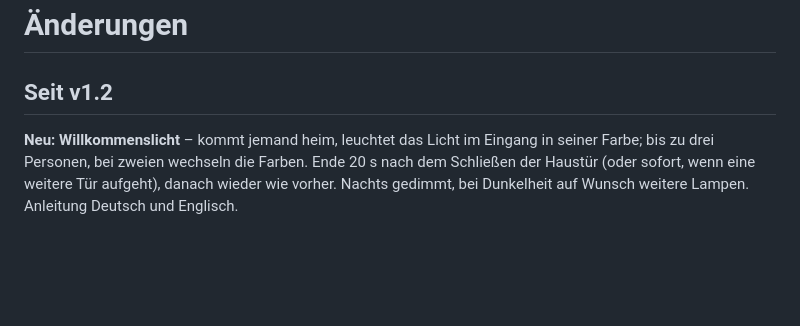
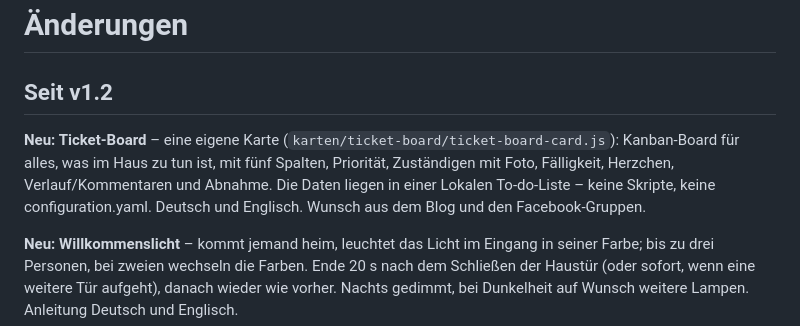
Before and after one commit to johnkily/ha-blueprints, a Markdown page: CHANGELOG.md, the part around the change. Rendered like a GitHub page; blank space fills up the shorter version.

```diff
--- a/CHANGELOG.md
+++ b/CHANGELOG.md
@@ -1,6 +1,8 @@
 # Änderungen
 
 ## Seit v1.2
+
+**Neu: Ticket-Board** – eine eigene Karte (`karten/ticket-board/ticket-board-card.js`): Kanban-Board für alles, was im Haus zu tun ist, mit fünf Spalten, Priorität, Zuständigen mit Foto, Fälligkeit, Herzchen, Verlauf/Kommentaren und Abnahme. Die Daten liegen in einer Lokalen To-do-Liste – keine Skripte, keine configuration.yaml. Deutsch und Englisch. Wunsch aus dem Blog und den Facebook-Gruppen.
 
 **Neu: Willkommenslicht** – kommt jemand heim, leuchtet das Licht im Eingang in seiner Farbe; bis zu drei Personen, bei zweien wechseln die Farben. Ende 20 s nach dem Schließen der Haustür (oder sofort, wenn eine weitere Tür aufgeht), danach wieder wie vorher. Nachts gedimmt, bei Dunkelheit auf Wunsch weitere Lampen. Anleitung Deutsch und Englisch.
 
```
Also changed, not shown: README.md (+11 -1 lines), docs/en/ticket_board.md (added, +76 -0 lines), docs/ticket_board.md (added, +76 -0 lines), docs/bilder/ticketboard_desktop.png (added), docs/bilder/ticketboard_dialog.png (added), docs/bilder/ticketboard_handy.png (added), 1 other file.
